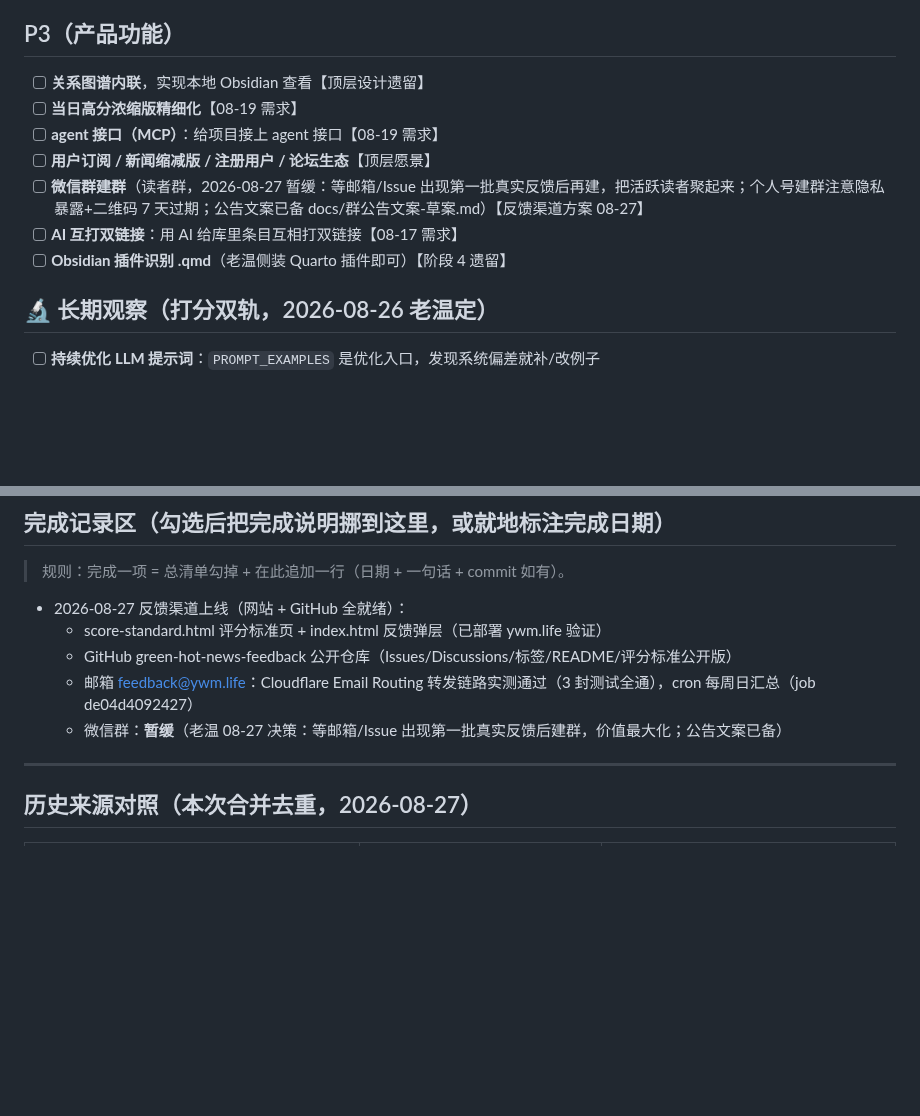
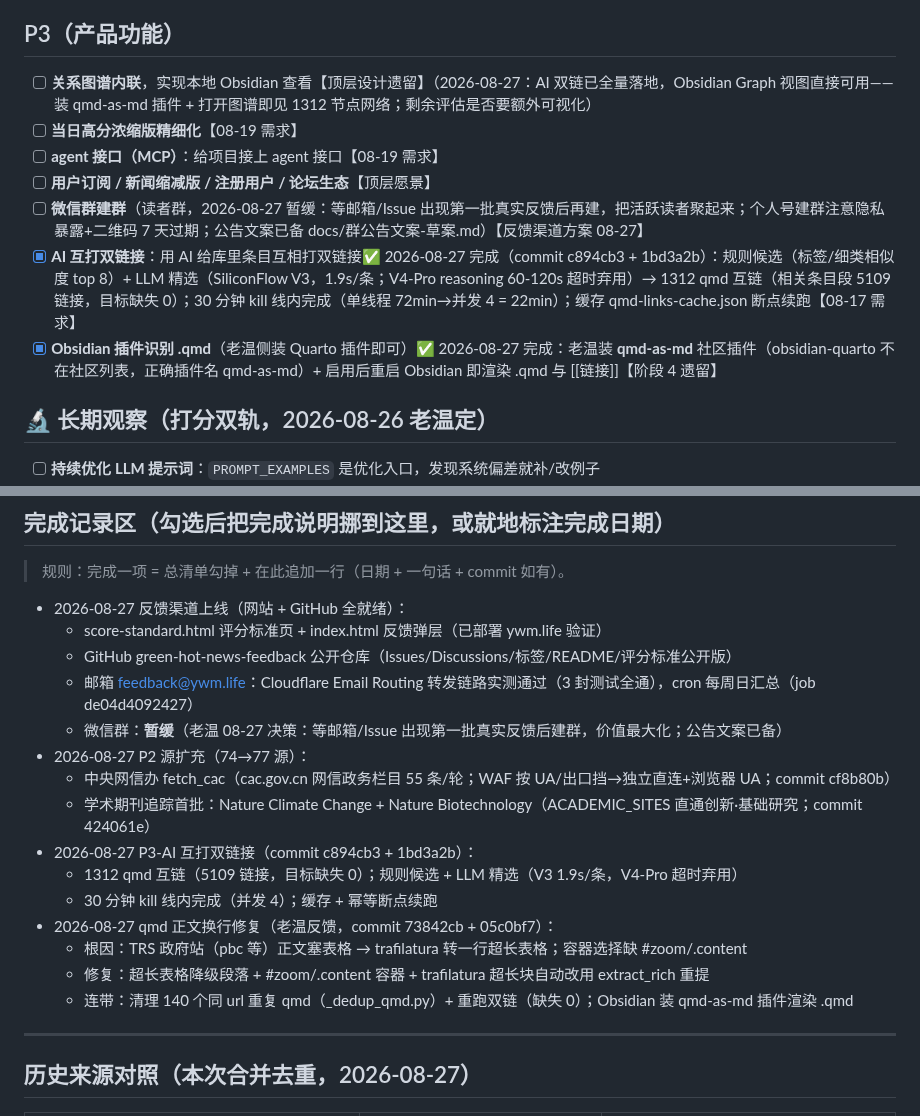
Before and after one commit to captainold/green-hot-news, a Markdown page: docs/todo/00-待办总清单.md, 2 parts joined by grey strips. GitHub-like rendering; blank space fills up the shorter version.

Commit message:
docs: 08-27 收工记录——P2 源扩充/P3 双链/换行修复完成，P3 图谱与 qmd 插件勾选

```diff
--- a/docs/todo/00-待办总清单.md
+++ b/docs/todo/00-待办总清单.md
@@ -27,13 +27,13 @@
 
 ## P3（产品功能）
 
-- [ ] **关系图谱内联**，实现本地 Obsidian 查看【顶层设计遗留】
+- [ ] **关系图谱内联**，实现本地 Obsidian 查看【顶层设计遗留】（2026-08-27：AI 双链已全量落地，Obsidian Graph 视图直接可用——装 qmd-as-md 插件 + 打开图谱即见 1312 节点网络；剩余评估是否要额外可视化）
 - [ ] **当日高分浓缩版精细化**【08-19 需求】
 - [ ] **agent 接口（MCP）**：给项目接上 agent 接口【08-19 需求】
 - [ ] **用户订阅 / 新闻缩减版 / 注册用户 / 论坛生态**【顶层愿景】
 - [ ] **微信群建群**（读者群，2026-08-27 暂缓：等邮箱/Issue 出现第一批真实反馈后再建，把活跃读者聚起来；个人号建群注意隐私暴露+二维码 7 天过期；公告文案已备 docs/群公告文案-草案.md）【反馈渠道方案 08-27】
-- [ ] **AI 互打双链接**：用 AI 给库里条目互相打双链接【08-17 需求】
-- [ ] **Obsidian 插件识别 .qmd**（老温侧装 Quarto 插件即可）【阶段 4 遗留】
+- [x] **AI 互打双链接**：用 AI 给库里条目互相打双链接✅ 2026-08-27 完成（commit c894cb3 + 1bd3a2b）：规则候选（标签/细类相似度 top 8）+ LLM 精选（SiliconFlow V3，1.9s/条；V4-Pro reasoning 60-120s 超时弃用）→ 1312 qmd 互链（相关条目段 5109 链接，目标缺失 0）；30 分钟 kill 线内完成（单线程 72min→并发 4 = 22min）；缓存 qmd-links-cache.json 断点续跑【08-17 需求】
+- [x] **Obsidian 插件识别 .qmd**（老温侧装 Quarto 插件即可）✅ 2026-08-27 完成：老温装 **qmd-as-md** 社区插件（obsidian-quarto 不在社区列表，正确插件名 qmd-as-md）+ 启用后重启 Obsidian 即渲染 .qmd 与 [[链接]]【阶段 4 遗留】
 
 ## 🔬 长期观察（打分双轨，2026-08-26 老温定）
 
@@ -51,6 +51,16 @@
   - GitHub green-hot-news-feedback 公开仓库（Issues/Discussions/标签/README/评分标准公开版）
   - 邮箱 feedback@ywm.life：Cloudflare Email Routing 转发链路实测通过（3 封测试全通），cron 每周日汇总（job de04d4092427）
   - 微信群：**暂缓**（老温 08-27 决策：等邮箱/Issue 出现第一批真实反馈后建群，价值最大化；公告文案已备）
+- 2026-08-27 P2 源扩充（74→77 源）：
+  - 中央网信办 fetch_cac（cac.gov.cn 网信政务栏目 55 条/轮；WAF 按 UA/出口挡→独立直连+浏览器 UA；commit cf8b80b）
+  - 学术期刊追踪首批：Nature Climate Change + Nature Biotechnology（ACADEMIC_SITES 直通创新·基础研究；commit 424061e）
+- 2026-08-27 P3-AI 互打双链接（commit c894cb3 + 1bd3a2b）：
+  - 1312 qmd 互链（5109 链接，目标缺失 0）；规则候选 + LLM 精选（V3 1.9s/条，V4-Pro 超时弃用）
+  - 30 分钟 kill 线内完成（并发 4）；缓存 + 幂等断点续跑
+- 2026-08-27 qmd 正文换行修复（老温反馈，commit 73842cb + 05c0bf7）：
+  - 根因：TRS 政府站（pbc 等）正文塞表格 → trafilatura 转一行超长表格；容器选择缺 #zoom/.content
+  - 修复：超长表格降级段落 + #zoom/.content 容器 + trafilatura 超长块自动改用 extract_rich 重提
+  - 连带：清理 140 个同 url 重复 qmd（_dedup_qmd.py）+ 重跑双链（缺失 0）；Obsidian 装 qmd-as-md 插件渲染 .qmd
 
 ---
 
```
